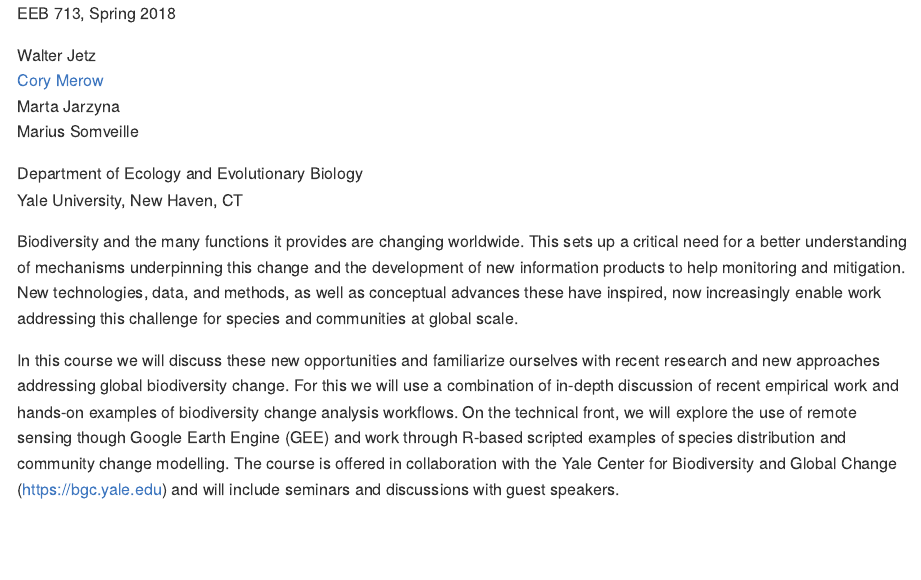
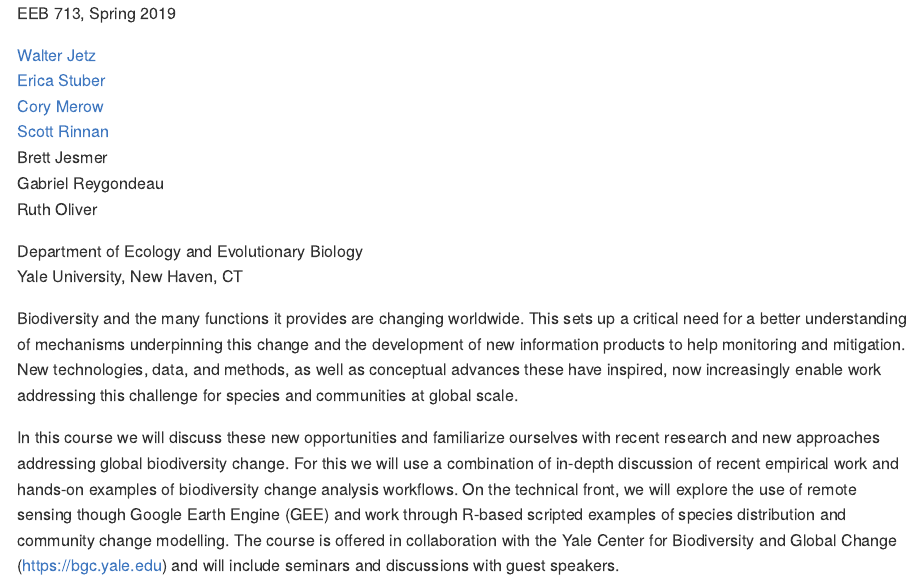
Before and after one commit to YaleBGCC/Course, an R Markdown document (index.Rmd): the page in a window 1100 px wide, from its top. The pictures show the output file index.md that the author committed with the source, drawn offline in the style of GitHub.

Commit message:
Updated 2019 instructors.

```diff
--- a/index.Rmd
+++ b/index.Rmd
@@ -3,12 +3,15 @@ title: "Concepts and methods in global biodiversity change research in the age o
 toc: false
 ---
 
-EEB 713, Spring 2018
+EEB 713, Spring 2019
 
-<a > Walter Jetz</a><br>
+<a href="https://jetzlab.yale.edu/people/walter-jetz"> Walter Jetz</a><br>
+<a href="https://efstuber.wixsite.com/xscaleeco"> Erica Stuber </a><br>
 <a href="https://cmerow.github.io"> Cory Merow</a><br>
-<a > Marta Jarzyna</a><br>
-<a >Marius Somveille</a><br>
+<a href="https://scottrinnan.wordpress.com"> Scott Rinnan</a><br>
+<a > Brett Jesmer</a><br>
+<a > Gabriel Reygondeau</a><br>
+<a > Ruth Oliver</a><br>
 
 Department of Ecology and Evolutionary Biology <br>
 Yale University, New Haven, CT
```
Also changed, not shown: index.html, index.md.
